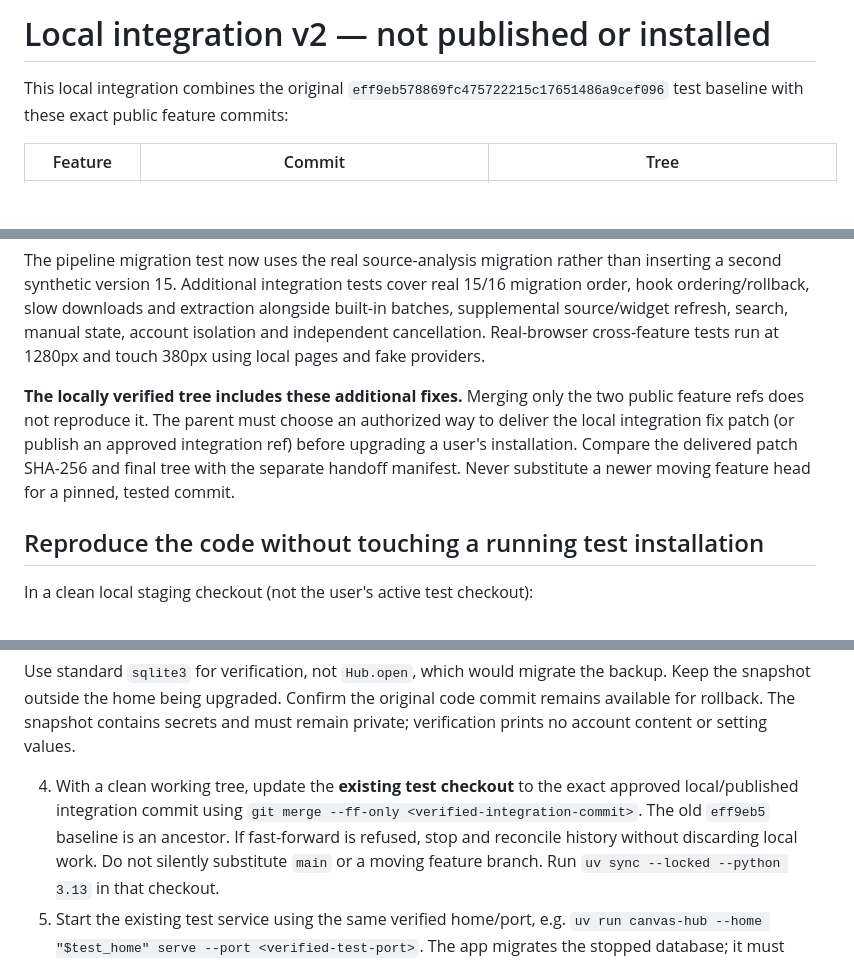
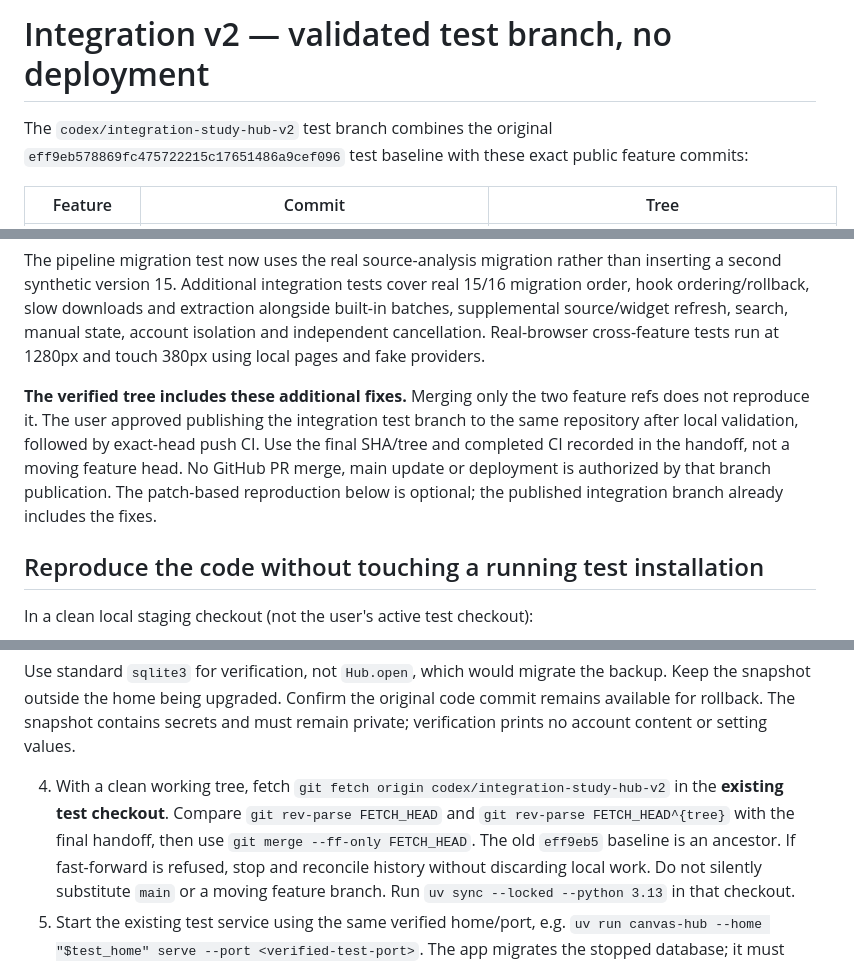
Before and after one commit to ngantszhang1008mc-create/canvas-hub, a Markdown page: docs/INTEGRATION_V2_LOCAL.md, 3 parts joined by grey strips. Rendered like a GitHub page; blank space fills up the shorter version.

Commit message:
Document approved exact-version in-place test upgrade

```diff
--- a/docs/INTEGRATION_V2_LOCAL.md
+++ b/docs/INTEGRATION_V2_LOCAL.md
@@ -1,6 +1,6 @@
-# Local integration v2 — not published or installed
+# Integration v2 — validated test branch, no deployment
 
-This local integration combines the original `eff9eb578869fc475722215c17651486a9cef096`
+The `codex/integration-study-hub-v2` test branch combines the original `eff9eb578869fc475722215c17651486a9cef096`
 test baseline with these exact public feature commits:
 
 | Feature | Commit | Tree |
@@ -32,12 +32,13 @@ alongside built-in batches, supplemental source/widget refresh, search, manual
 state, account isolation and independent cancellation. Real-browser cross-feature
 tests run at 1280px and touch 380px using local pages and fake providers.
 
-**The locally verified tree includes these additional fixes.** Merging only the
-two public feature refs does not reproduce it. The parent must choose an authorized
-way to deliver the local integration fix patch (or publish an approved integration
-ref) before upgrading a user's installation. Compare the delivered patch SHA-256
-and final tree with the separate handoff manifest. Never substitute a newer moving
-feature head for a pinned, tested commit.
+**The verified tree includes these additional fixes.** Merging only the two
+feature refs does not reproduce it. The user approved publishing the integration
+test branch to the same repository after local validation, followed by exact-head
+push CI. Use the final SHA/tree and completed CI recorded in the handoff, not a
+moving feature head. No GitHub PR merge, main update or deployment is authorized
+by that branch publication. The patch-based reproduction below is optional; the
+published integration branch already includes the fixes.
 
 ## Reproduce the code without touching a running test installation
 
@@ -125,9 +126,11 @@ backup. Keep the snapshot outside the home being upgraded. Confirm the original
 code commit remains available for rollback. The snapshot contains secrets and
 must remain private; verification prints no account content or setting values.
 
-4. With a clean working tree, update the **existing test checkout** to the exact
-   approved local/published integration commit using `git merge --ff-only
-   <verified-integration-commit>`. The old `eff9eb5` baseline is an ancestor. If
+4. With a clean working tree, fetch `git fetch origin
+   codex/integration-study-hub-v2` in the **existing test checkout**. Compare
+   `git rev-parse FETCH_HEAD` and `git rev-parse FETCH_HEAD^{tree}` with the final
+   handoff, then use `git merge --ff-only FETCH_HEAD`. The old `eff9eb5` baseline
+   is an ancestor. If
    fast-forward is refused, stop and reconcile history without discarding local
    work. Do not silently substitute `main` or a moving feature branch. Run
    `uv sync --locked --python 3.13` in that checkout.
```
Also changed, not shown: other parts of docs/INTEGRATION_V2_LOCAL.md (+2 -2 lines).
